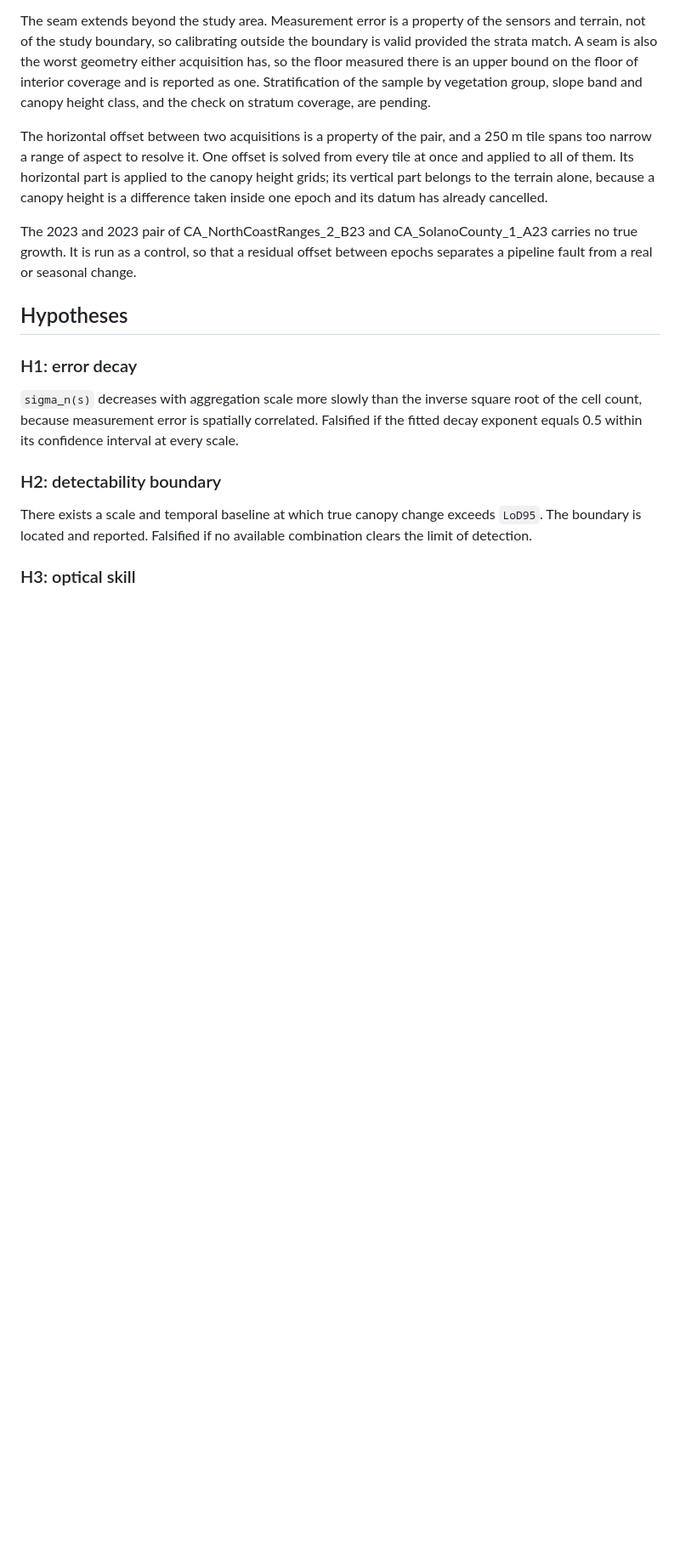
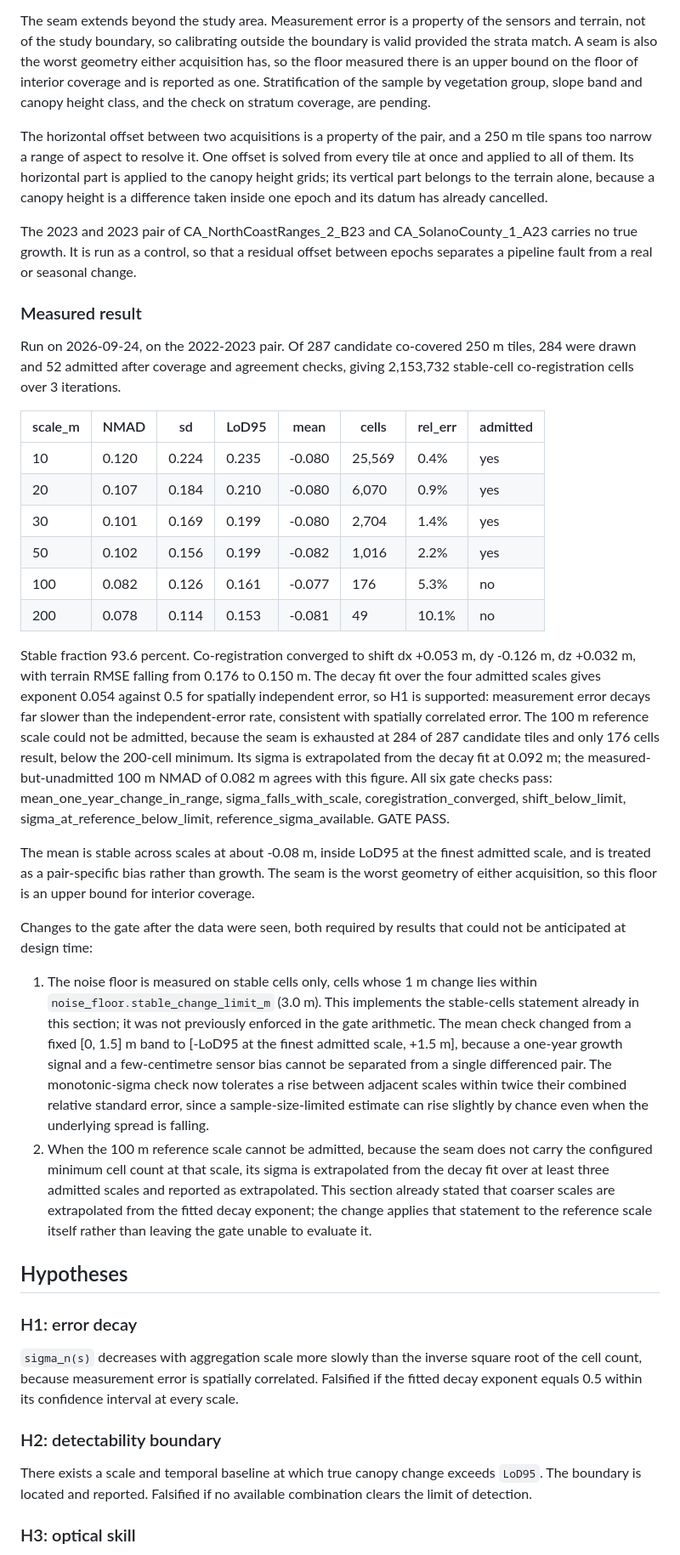
Before and after one commit to Lakshaycodes08/CanopyGuard-AI, a Markdown page: reports/research_design.md, the part around one of its changes. Shown at 85% size. Drawn GitHub-style; blank space fills up the shorter version.

Commit message:
docs(lidar): record measured noise floor and post-data gate changes

```diff
--- a/reports/research_design.md
+++ b/reports/research_design.md
@@ -117,6 +117,60 @@ and its datum has already cancelled.
 The 2023 and 2023 pair of CA_NorthCoastRanges_2_B23 and CA_SolanoCounty_1_A23
 carries no true growth. It is run as a control, so that a residual offset
 between epochs separates a pipeline fault from a real or seasonal change.
+
+### Measured result
+
+Run on 2026-09-24, on the 2022-2023 pair. Of 287 candidate co-covered 250 m
+tiles, 284 were drawn and 52 admitted after coverage and agreement checks,
+giving 2,153,732 stable-cell co-registration cells over 3 iterations.
+
+| scale_m | NMAD | sd | LoD95 | mean | cells | rel_err | admitted |
+| --- | --- | --- | --- | --- | --- | --- | --- |
+| 10 | 0.120 | 0.224 | 0.235 | -0.080 | 25,569 | 0.4% | yes |
+| 20 | 0.107 | 0.184 | 0.210 | -0.080 | 6,070 | 0.9% | yes |
+| 30 | 0.101 | 0.169 | 0.199 | -0.080 | 2,704 | 1.4% | yes |
+| 50 | 0.102 | 0.156 | 0.199 | -0.082 | 1,016 | 2.2% | yes |
+| 100 | 0.082 | 0.126 | 0.161 | -0.077 | 176 | 5.3% | no |
+| 200 | 0.078 | 0.114 | 0.153 | -0.081 | 49 | 10.1% | no |
+
+Stable fraction 93.6 percent. Co-registration converged to shift dx +0.053 m,
+dy -0.126 m, dz +0.032 m, with terrain RMSE falling from 0.176 to 0.150 m. The
+decay fit over the four admitted scales gives exponent 0.054 against 0.5 for
+spatially independent error, so H1 is supported: measurement error decays far
+slower than the independent-error rate, consistent with spatially correlated
+error. The 100 m reference scale could not be admitted, because the seam is
+exhausted at 284 of 287 candidate tiles and only 176 cells result, below the
+200-cell minimum. Its sigma is extrapolated from the decay fit at 0.092 m; the
+measured-but-unadmitted 100 m NMAD of 0.082 m agrees with this figure. All six
+gate checks pass: mean_one_year_change_in_range, sigma_falls_with_scale,
+coregistration_converged, shift_below_limit, sigma_at_reference_below_limit,
+reference_sigma_available. GATE PASS.
+
+The mean is stable across scales at about -0.08 m, inside LoD95 at the finest
+admitted scale, and is treated as a pair-specific bias rather than growth. The
+seam is the worst geometry of either acquisition, so this floor is an upper
+bound for interior coverage.
+
+Changes to the gate after the data were seen, both required by results that
+could not be anticipated at design time:
+
+1. The noise floor is measured on stable cells only, cells whose 1 m change
+   lies within `noise_floor.stable_change_limit_m` (3.0 m). This implements
+   the stable-cells statement already in this section; it was not previously
+   enforced in the gate arithmetic. The mean check changed from a fixed [0,
+   1.5] m band to [-LoD95 at the finest admitted scale, +1.5 m], because a
+   one-year growth signal and a few-centimetre sensor bias cannot be
+   separated from a single differenced pair. The monotonic-sigma check now
+   tolerates a rise between adjacent scales within twice their combined
+   relative standard error, since a sample-size-limited estimate can rise
+   slightly by chance even when the underlying spread is falling.
+2. When the 100 m reference scale cannot be admitted, because the seam does
+   not carry the configured minimum cell count at that scale, its sigma is
+   extrapolated from the decay fit over at least three admitted scales and
+   reported as extrapolated. This section already stated that coarser scales
+   are extrapolated from the fitted decay exponent; the change applies that
+   statement to the reference scale itself rather than leaving the gate
+   unable to evaluate it.
 
 ## Hypotheses
 
```
Also changed, not shown: other parts of reports/research_design.md (+5 -3 lines), MEMORY.md (+0 -1 lines), docs/PROJECT_FROM_SCRATCH.md (+4 -0 lines).
